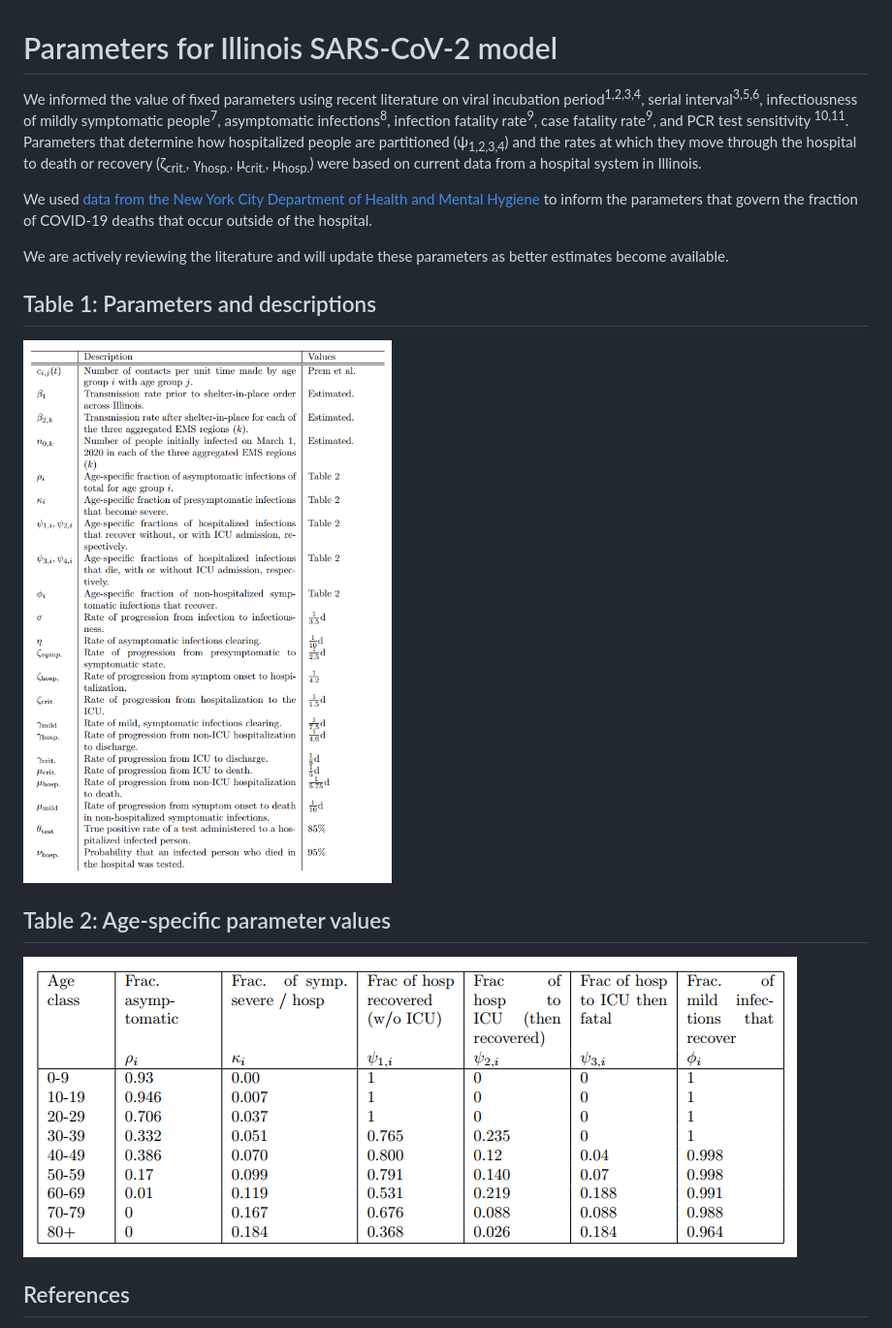
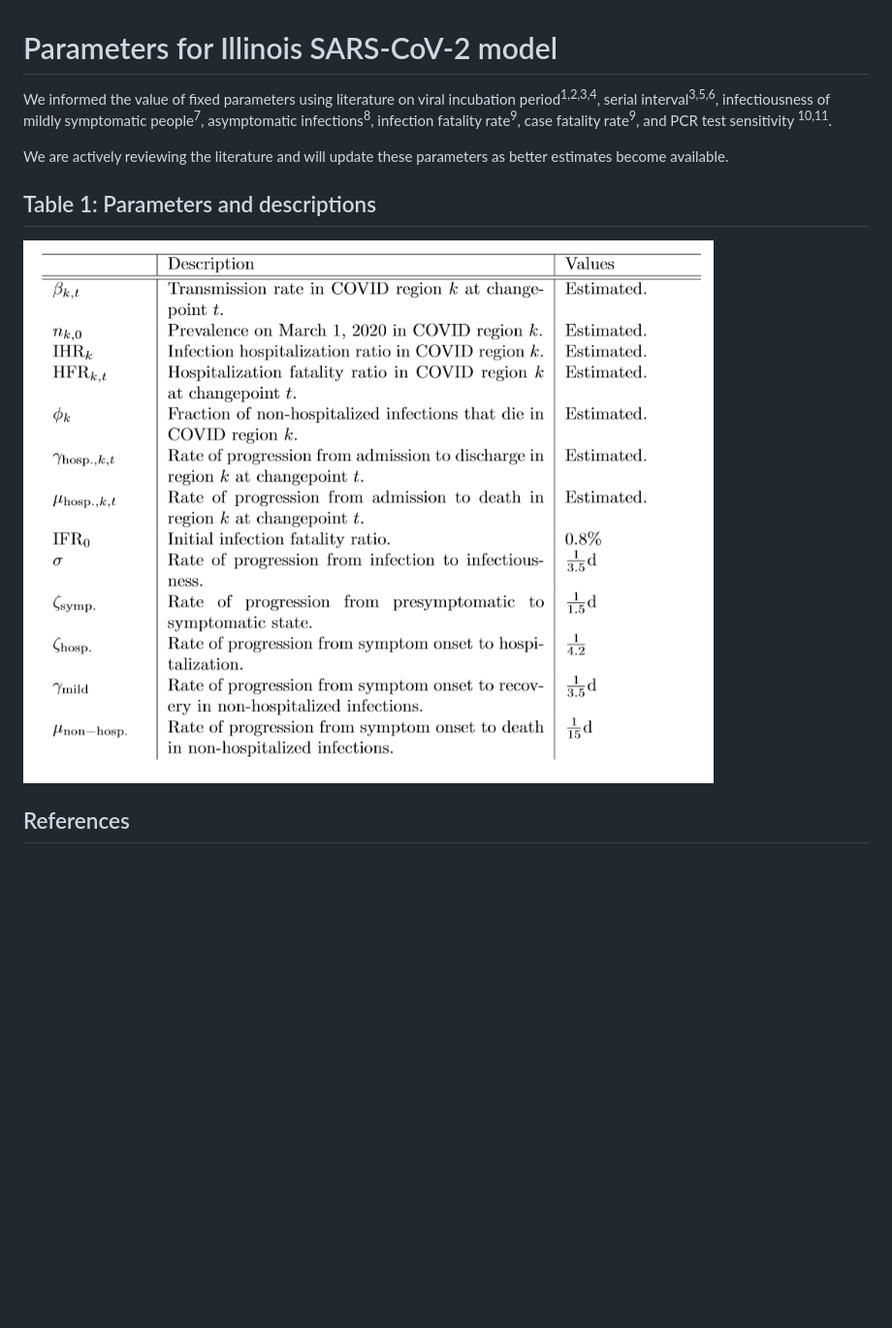
Before and after one commit to cobeylab/covid_IL, a Markdown page: Parameters/README.md, the part around the change. Shown at 97% size. GitHub-like rendering; pictures changed too: Parameters/table1_pars.png, Parameters/table2_pars.png (deleted); blank space fills up the shorter version.

Commit message:
Updated parameters

```diff
--- a/Parameters/README.md
+++ b/Parameters/README.md
@@ -1,18 +1,12 @@
 # Parameters for Illinois SARS-CoV-2 model
 
-We informed the value of fixed parameters using recent literature on viral incubation period<sup>1,2,3,4</sup>, serial interval<sup>3,5,6</sup>, infectiousness of mildly symptomatic people<sup>7</sup>, asymptomatic infections<sup>8</sup>, infection fatality rate<sup>9</sup>, case fatality rate<sup>9</sup>, and PCR test sensitivity <sup>10,11</sup>. Parameters that determine how hospitalized people are partitioned (&psi;<sub>1,2,3,4</sub>) and the rates at which they move through the hospital to death or recovery (&zeta;<sub>crit.</sub>, &gamma;<sub>hosp.</sub>, &mu;<sub>crit.</sub>, &mu;<sub>hosp.</sub>) were based on current data from a hospital system in Illinois.
-
-We used [data from the New York City Department of Health and Mental Hygiene](https://www1.nyc.gov/assets/doh/downloads/pdf/imm/covid-19-deaths-confirmed-probable-weekly-04142020.pdf) to inform the parameters that govern the fraction of COVID-19 deaths that occur outside of the hospital.
+We informed the value of fixed parameters using literature on viral incubation period<sup>1,2,3,4</sup>, serial interval<sup>3,5,6</sup>, infectiousness of mildly symptomatic people<sup>7</sup>, asymptomatic infections<sup>8</sup>, infection fatality rate<sup>9</sup>, case fatality rate<sup>9</sup>, and PCR test sensitivity <sup>10,11</sup>.
 
 We are actively reviewing the literature and will update these parameters as better estimates become available.
 
 ## Table 1: Parameters and descriptions
 
 ![table1](table1_pars.png)
-
-## Table 2: Age-specific parameter values
-
-![table2](table2_pars.png)
 
 ## References
 
```
Also changed, not shown: 2 other files.
